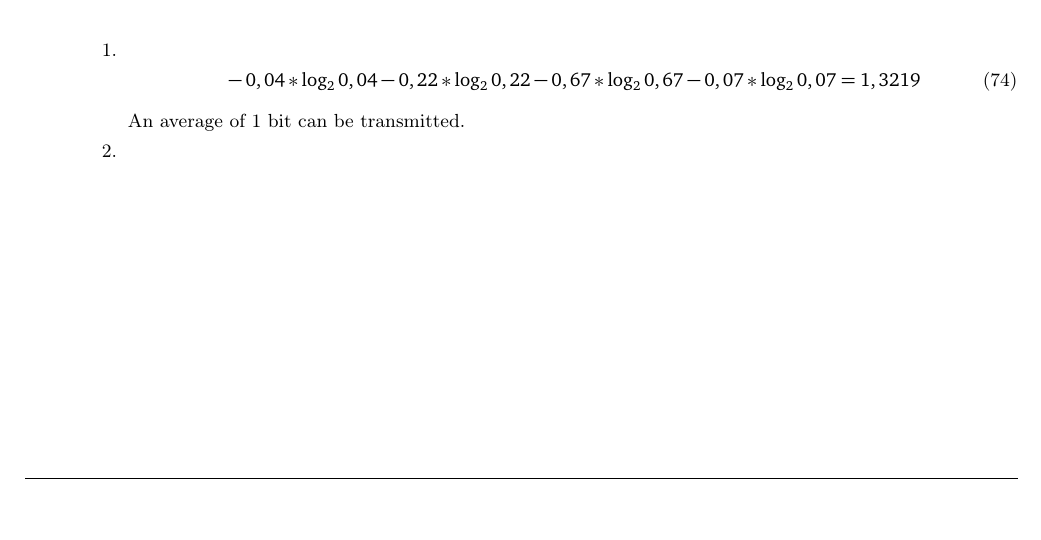
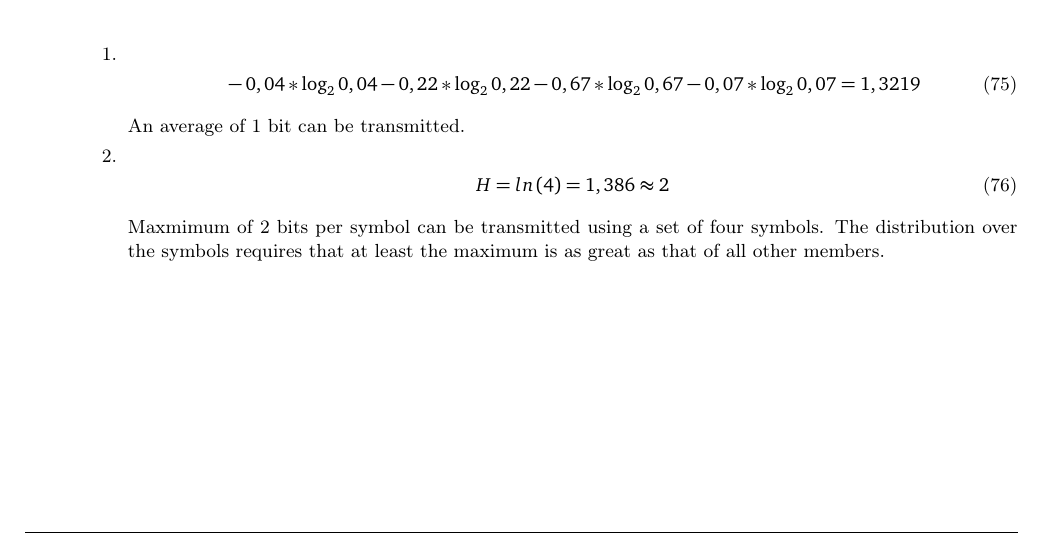
Before and after one commit to KL4USIE/Statistical-Machine-Learning, a LaTeX problem sheet (Übung1/Abgabe/homework.tex, which reads Übung1/Abgabe/task4.tex): part of page 7 of 8, cut so that both start at the same text, the shorter picture padded with empty space. The pictures show the PDF file Übung1/Abgabe/homework.pdf that the author committed with the source.

Commit message:
Task 4 (2)

```diff
--- a/Übung1/Abgabe/task4.tex
+++ b/Übung1/Abgabe/task4.tex
@@ -10,6 +10,11 @@
 \end{equation}
 An average of 1 bit can be transmitted.
 		\item
+		\begin{equation}
+		H = ln(4) = 1,386 \approx 2
+		\end{equation}
+		Maxmimum of 2 bits per symbol can be transmitted using a set of four symbols.
+		The distribution over the symbols requires that  at least the maximum is as great as that of all other members.
 		\end{enumerate}
 
 	\end{answer}
```
Also changed, not shown: Übung1/Abgabe/homework.pdf.
